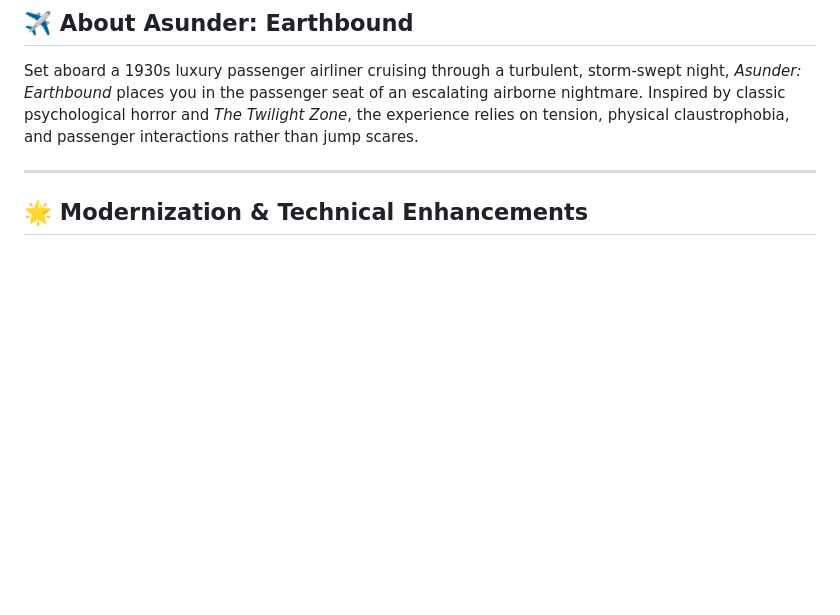
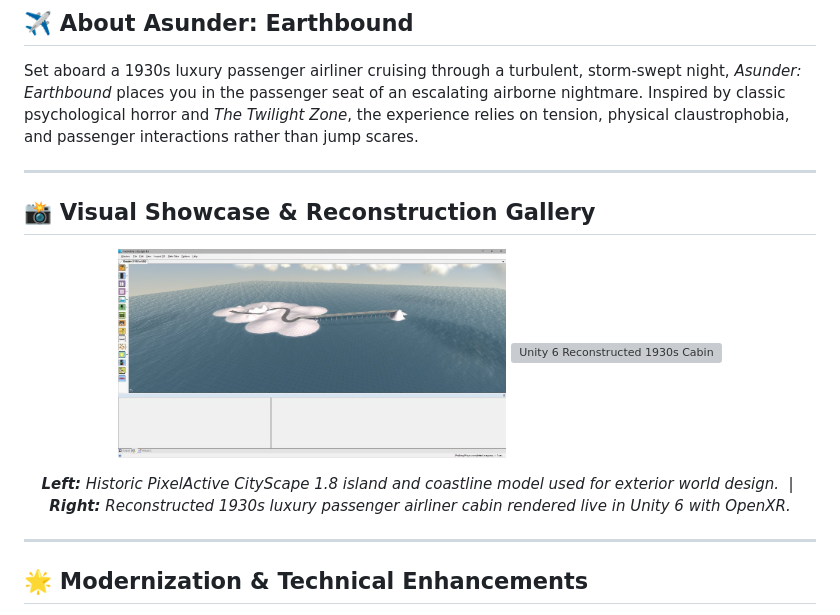
Before and after one commit to GreatTug/Asunder-Earthbound-Revival-Unity6, a Markdown page: README.md, the part around one of its changes. Drawn GitHub-style; pictures changed too: DOCS/images/asunder_main_screenshot.jpg (added); blank space fills up the shorter version; grey boxes are pictures that could not be loaded.

Commit message:
docs: add main screenshot and visual reconstruction showcase to README

```diff
--- a/README.md
+++ b/README.md
@@ -20,6 +24,18 @@
 ## ✈️ About Asunder: Earthbound
 
 Set aboard a 1930s luxury passenger airliner cruising through a turbulent, storm-swept night, *Asunder: Earthbound* places you in the passenger seat of an escalating airborne nightmare. Inspired by classic psychological horror and *The Twilight Zone*, the experience relies on tension, physical claustrophobia, and passenger interactions rather than jump scares.
+
+---
+
+## 📸 Visual Showcase & Reconstruction Gallery
+
+<p align="center">
+  <img src="DOCS/images/asunder_main_screenshot.jpg" width="49%" alt="PixelActive CityScape 1.8 Environment Model" />
+  <img src="DOCS/images/asunder_ingame_cabin.png" width="49%" alt="Unity 6 Reconstructed 1930s Cabin" />
+</p>
+<p align="center">
+  <em><b>Left:</b> Historic PixelActive CityScape 1.8 island and coastline model used for exterior world design. &nbsp;|&nbsp; <b>Right:</b> Reconstructed 1930s luxury passenger airliner cabin rendered live in Unity 6 with OpenXR.</em>
+</p>
 
 ---
 
```
Also changed, not shown: other parts of README.md (+4 -0 lines), 3 other files.
